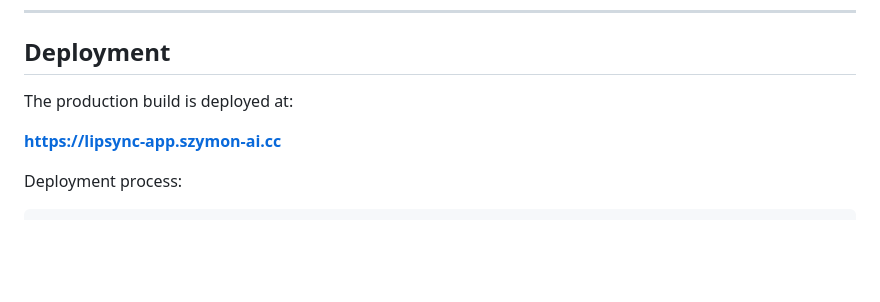
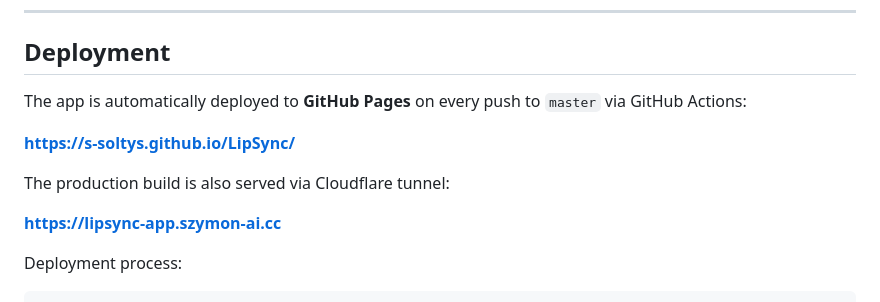
Before and after one commit to s-soltys/LipSync, a Markdown page: README.md, the part around the change. Drawn GitHub-style; blank space fills up the shorter version.

Commit message:
Add GitHub Pages link to README

```diff
--- a/README.md
+++ b/README.md
@@ -146,7 +146,11 @@ npm run test:watch  # Watch mode
 
 ## Deployment
 
-The production build is deployed at:
+The app is automatically deployed to **GitHub Pages** on every push to `master` via GitHub Actions:
+
+**[https://s-soltys.github.io/LipSync/](https://s-soltys.github.io/LipSync/)**
+
+The production build is also served via Cloudflare tunnel:
 
 **[https://lipsync-app.szymon-ai.cc](https://lipsync-app.szymon-ai.cc)**
 
```
